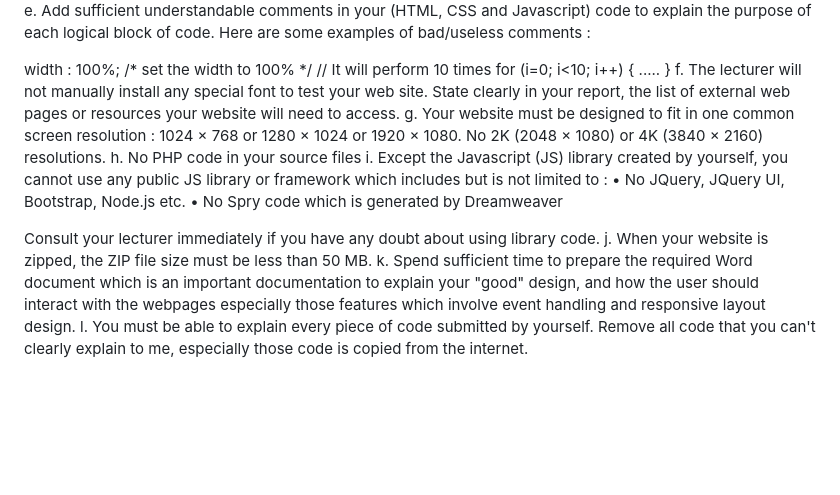
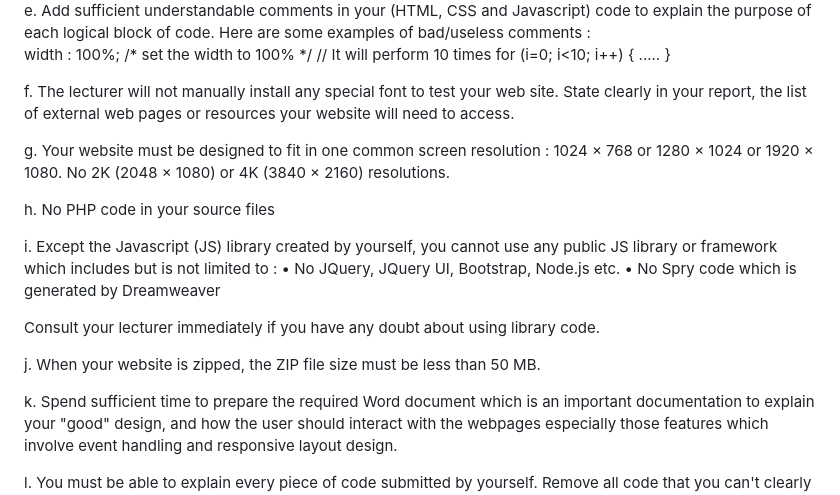
Before and after one commit to gordon1245/html-group-EA, a Markdown page: README.md, the part around the change printed below. GitHub-like rendering; blank space fills up the shorter version.

```diff
--- a/README.md
+++ b/README.md
@@ -43,17 +48,23 @@ d.	Code indentation must be done for all program code. (Use Beautify extension)<
 e.	Add sufficient understandable comments in your (HTML, CSS and Javascript) code to explain the purpose of each logical block of code. Here are some examples of bad/useless comments :<br />
+	width : 100%;   /* set the width to 100% */
+	// It will perform 10 times
+	for (i=0; i<10; i++) { ..... }
 
-width : 100%;   /* set the width to 100% */
-// It will perform 10 times
-for (i=0; i<10; i++) { ..... }
 f.	The lecturer will not manually install any special font to test your web site. State clearly in your report, the list of external web pages or resources your website will need to access.
+
 g.	Your website must be designed to fit in one common screen resolution :
-1024 × 768 or 1280 × 1024 or 1920 × 1080. No 2K (2048 × 1080) or 4K (3840 × 2160) resolutions.
+	1024 × 768 or 1280 × 1024 or 1920 × 1080. No 2K (2048 × 1080) or 4K (3840 × 2160) resolutions.
+
 h.	No PHP code in your source files
+
 i.	Except the Javascript (JS) library created by yourself, you cannot use any public JS library or framework which includes but is not limited to :
 •	No JQuery, JQuery UI, Bootstrap, Node.js etc.
 •	No Spry code which is generated by Dreamweaver
 
 Consult your lecturer immediately if you have any doubt about using library code.
+
 j.	When your website is zipped, the ZIP file size must be less than  50 MB.
+
 k.	Spend sufficient time to prepare the required Word document which is an important documentation to explain your "good" design, and how the user should interact with the webpages especially those features which involve event handling and responsive layout design.
+
 l.	You must be able to explain every piece of code submitted by yourself. Remove all code that you can't clearly explain to me, especially those code is copied from the internet.
```
Also changed, not shown: other parts of README.md (+10 -5 lines).
